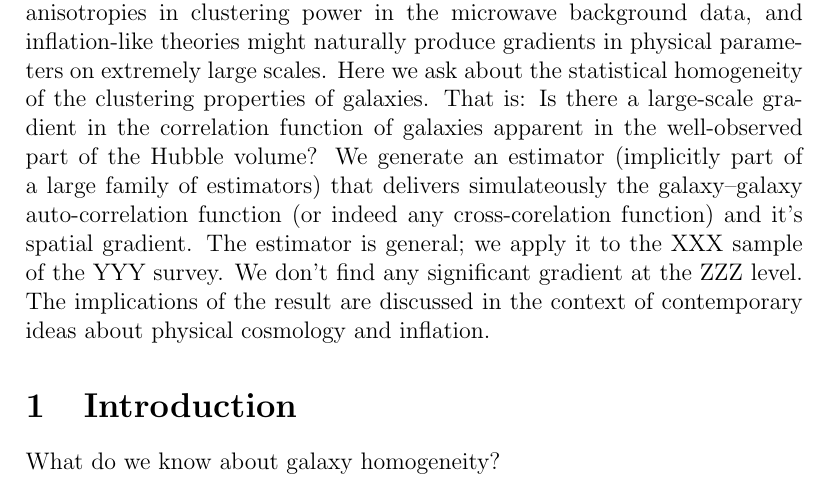
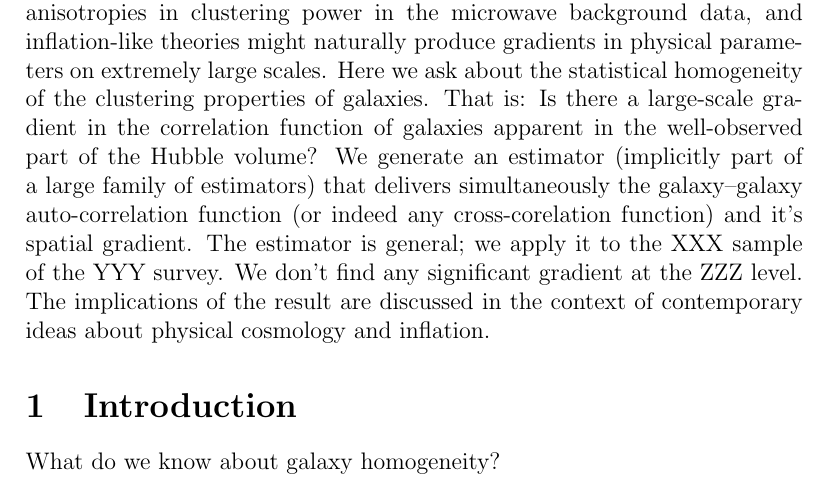
Before and after one commit to davidwhogg/CorrelationFunctionEstimator, a LaTeX document (papers/gradient.tex): part of page 1 of 2, cut so that both start at the same text. Compiled offline with pdfLaTeX.

Commit message:
Fix typo.

```diff
--- a/papers/gradient.tex
+++ b/papers/gradient.tex
@@ -30,7 +30,7 @@ That is: Is there a large-scale gradient in the correlation function of galaxies
 apparent in the well-observed part of the Hubble volume?
 % Method:
 We generate an estimator (implicitly part of a large family of estimators)
-that delivers simulateously the galaxy--galaxy auto-correlation function
+that delivers simultaneously the galaxy--galaxy auto-correlation function
 (or indeed any cross-corelation function)
 and it's spatial gradient.
 The estimator is general; we apply it to the XXX sample of the YYY survey.
```
